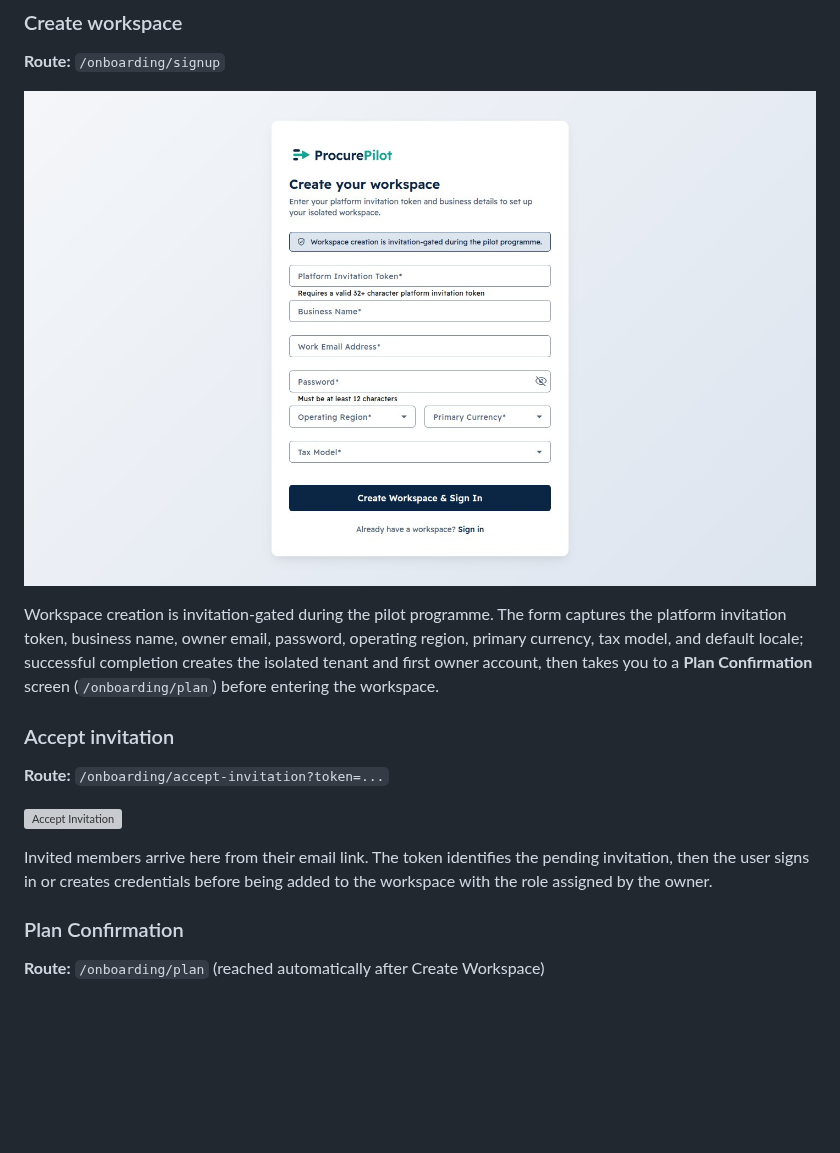
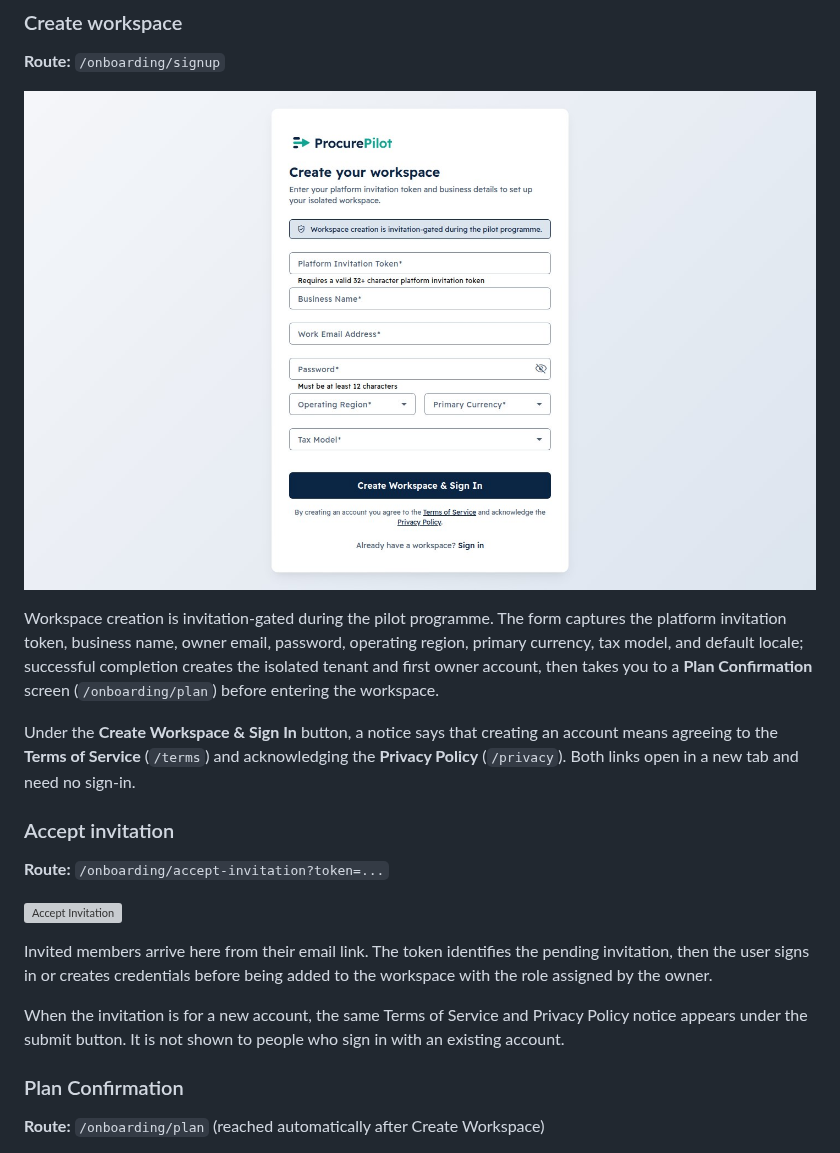
Before and after one commit to YasserHosny/ProcurePilot, a Markdown page: docs/user/user-documentation.md, the part around the change. Rendered like a GitHub page; pictures changed too: docs/user/screenshots/01c-workspace-signup.jpg; blank space fills up the shorter version; grey boxes are pictures that could not be loaded.

```diff
--- a/docs/user/user-documentation.md
+++ b/docs/user/user-documentation.md
@@ -101,6 +101,8 @@ The email's link opens **Choose a new password** (`/auth/update-password`). Ente
 
 Workspace creation is invitation-gated during the pilot programme. The form captures the platform invitation token, business name, owner email, password, operating region, primary currency, tax model, and default locale; successful completion creates the isolated tenant and first owner account, then takes you to a **Plan Confirmation** screen (`/onboarding/plan`) before entering the workspace.
 
+Under the **Create Workspace & Sign In** button, a notice says that creating an account means agreeing to the **Terms of Service** (`/terms`) and acknowledging the **Privacy Policy** (`/privacy`). Both links open in a new tab and need no sign-in.
+
 ### Accept invitation
 
 **Route:** `/onboarding/accept-invitation?token=...`
@@ -108,6 +110,8 @@ Workspace creation is invitation-gated during the pilot programme. The form capt
 ![Accept Invitation](screenshots/01d-accept-invitation.jpg)
 
 Invited members arrive here from their email link. The token identifies the pending invitation, then the user signs in or creates credentials before being added to the workspace with the role assigned by the owner.
+
+When the invitation is for a new account, the same Terms of Service and Privacy Policy notice appears under the submit button. It is not shown to people who sign in with an existing account.
 
 ### Plan Confirmation
 
```
Also changed, not shown: docs/gtm/gtm-execution-plan.md (+2 -0 lines).
